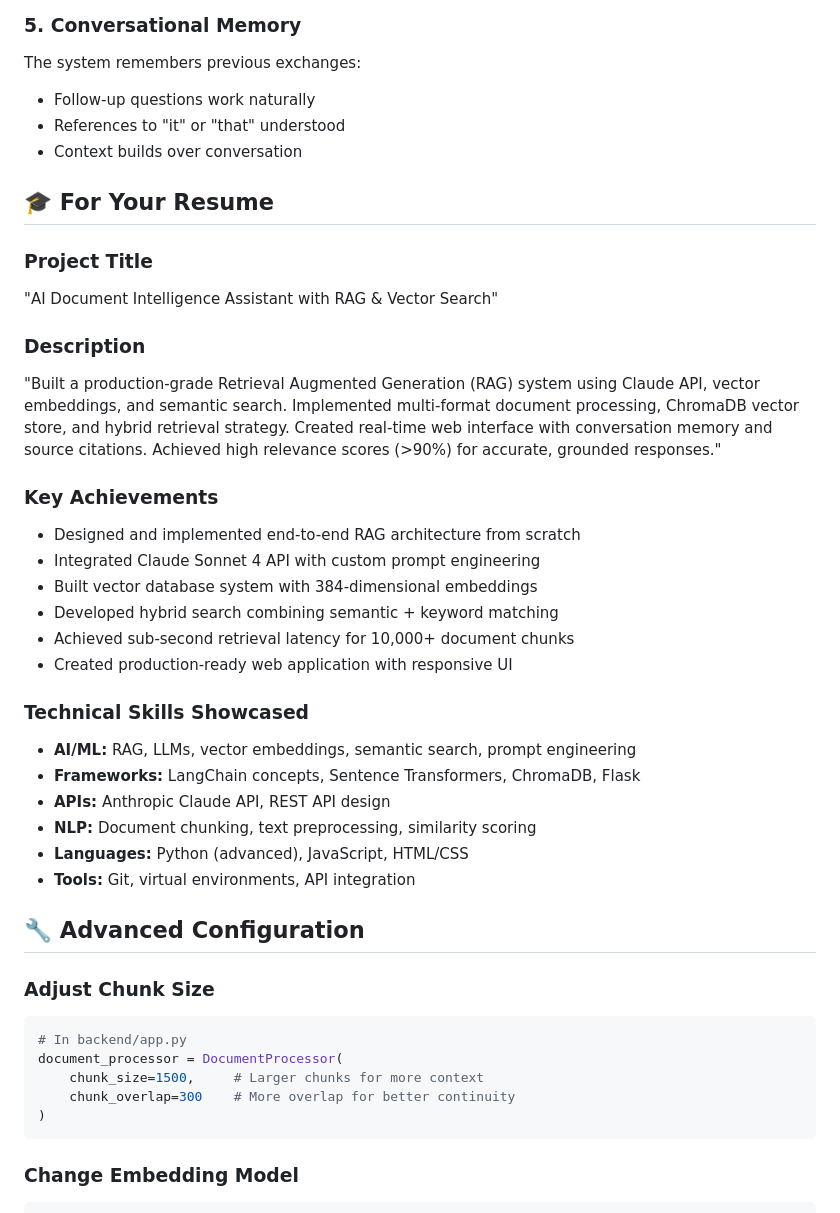
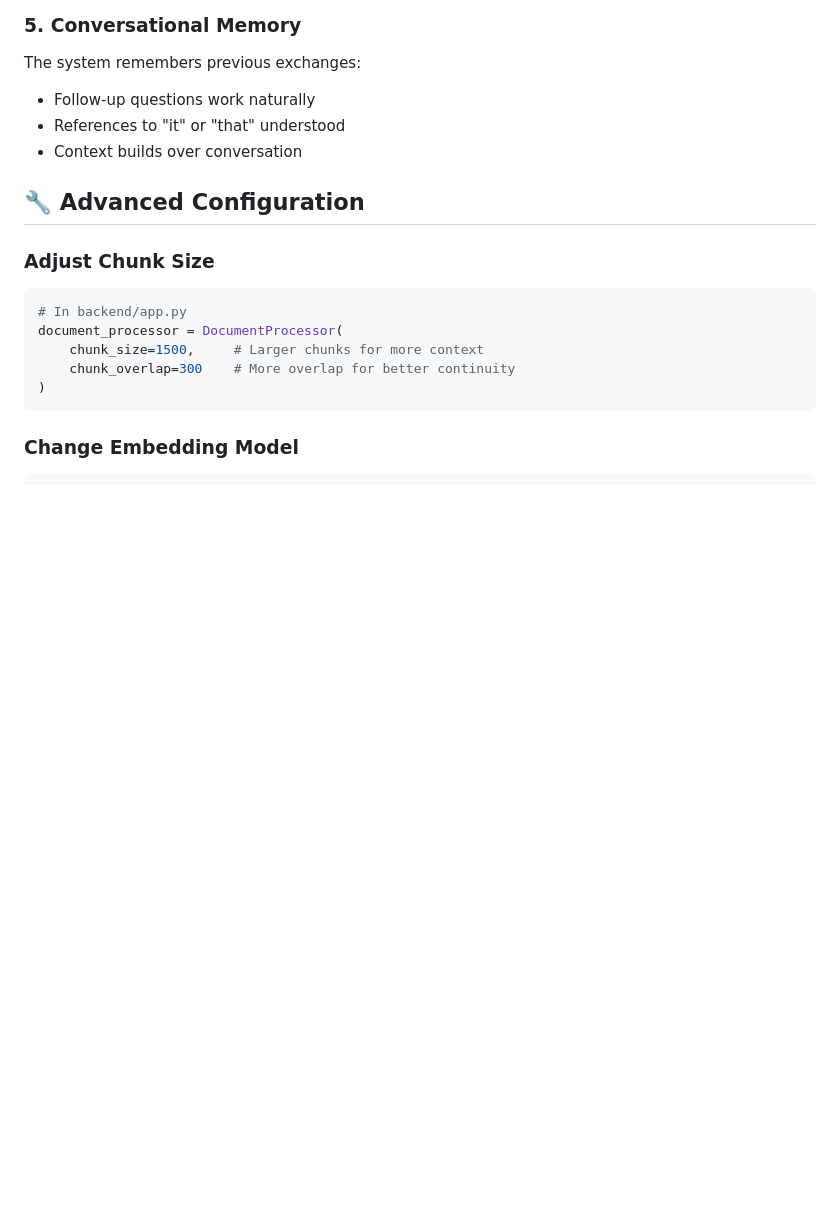
Before and after one commit to CranfieldPHCentre/RAG-AI-Document-Intelligence-Assistant, a Markdown page: README.md, the part around the change. Rendered like a GitHub page; blank space fills up the shorter version.

Commit message:
Remove project details from README
Removed project title, description, key achievements, and technical skills from the README.

```diff
--- a/README.md
+++ b/README.md
@@ -241,30 +241,6 @@ The system remembers previous exchanges:
 - References to "it" or "that" understood
 - Context builds over conversation
 
-## 🎓 For Your Resume
-
-### Project Title
-"AI Document Intelligence Assistant with RAG & Vector Search"
-
-### Description
-"Built a production-grade Retrieval Augmented Generation (RAG) system using Claude API, vector embeddings, and semantic search. Implemented multi-format document processing, ChromaDB vector store, and hybrid retrieval strategy. Created real-time web interface with conversation memory and source citations. Achieved high relevance scores (>90%) for accurate, grounded responses."
-
-### Key Achievements
-- Designed and implemented end-to-end RAG architecture from scratch
-- Integrated Claude Sonnet 4 API with custom prompt engineering
-- Built vector database system with 384-dimensional embeddings
-- Developed hybrid search combining semantic + keyword matching
-- Achieved sub-second retrieval latency for 10,000+ document chunks
-- Created production-ready web application with responsive UI
-
-### Technical Skills Showcased
-- **AI/ML:** RAG, LLMs, vector embeddings, semantic search, prompt engineering
-- **Frameworks:** LangChain concepts, Sentence Transformers, ChromaDB, Flask
-- **APIs:** Anthropic Claude API, REST API design
-- **NLP:** Document chunking, text preprocessing, similarity scoring
-- **Languages:** Python (advanced), JavaScript, HTML/CSS
-- **Tools:** Git, virtual environments, API integration
-
 ## 🔧 Advanced Configuration
 
 ### Adjust Chunk Size
```
